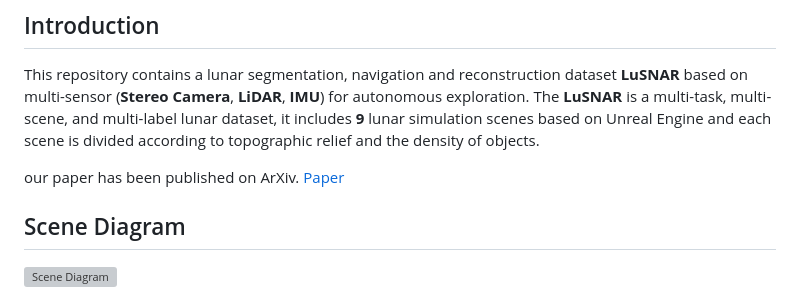
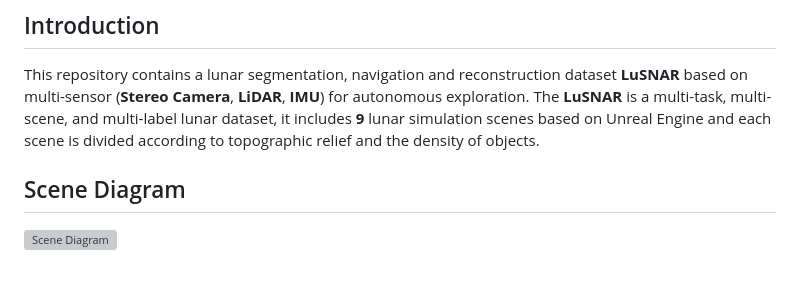
Before and after one commit to zqyu9/LuSNAR-dataset, a Markdown page: README.md, the part around the change. GitHub-like rendering; blank space fills up the shorter version; grey boxes are pictures that could not be loaded.

```diff
--- a/README.md
+++ b/README.md
@@ -4,8 +4,6 @@
 
 This repository contains a lunar segmentation, navigation and reconstruction dataset **LuSNAR** based on multi-sensor (**Stereo Camera**, **LiDAR**, **IMU**) for autonomous exploration.
 The **LuSNAR** is a multi-task, multi-scene, and multi-label lunar dataset, it includes **9** lunar simulation scenes based on Unreal Engine and each scene is divided according to topographic relief and the density of objects.
-
-our paper has been published on ArXiv. [Paper](https://arxiv.org/abs/2407.06512)
 
 ## Scene Diagram
 ![Scene Diagram](1.png)
```
